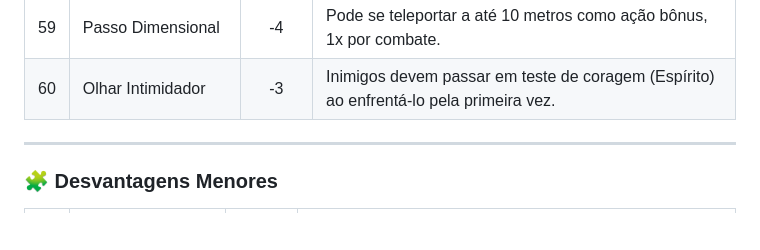
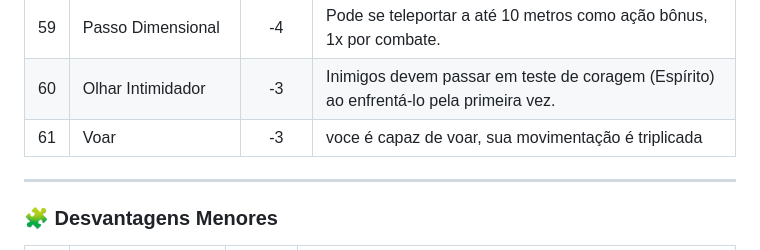
Before and after one commit to PietroAS/RPG-PI-flash, a Markdown page: REGRAS.md, the part around the change. Drawn GitHub-style; blank space fills up the shorter version.

Commit message:
adicionado vantagem de voo

```diff
--- a/REGRAS.md
+++ b/REGRAS.md
@@ -737,6 +737,7 @@ Aqui ficam algumas sugestões de raças para um RPG, que servem também como ref
 | 58  | Mestre das Sombras           |  -4   | Pode se fundir a sombras por até 3 turnos, tornando-se invisível em áreas escuras.                         |
 | 59  | Passo Dimensional            |  -4   | Pode se teleportar a até 10 metros como ação bônus, 1x por combate.                                        |
 | 60  | Olhar Intimidador            |  -3   | Inimigos devem passar em teste de coragem (Espírito) ao enfrentá-lo pela primeira vez.                     |
+| 61  | Voar                         |  -3   | voce é capaz de voar, sua movimentação é triplicada                                                        |
 
 ---
 
```
